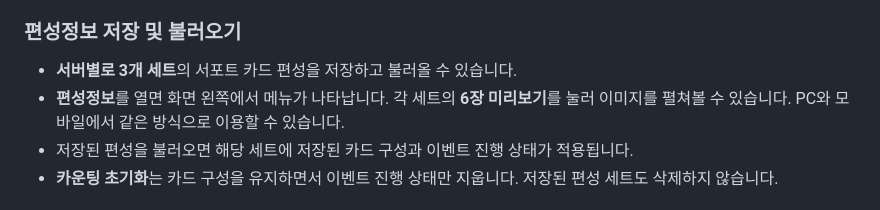
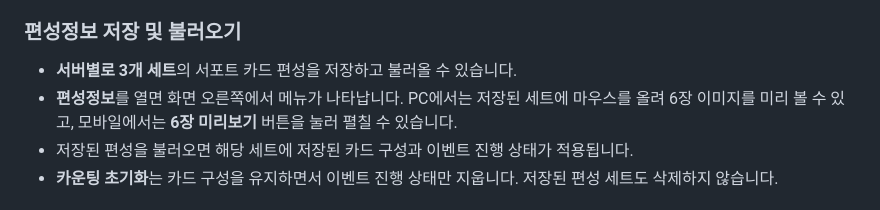
Before and after one commit to DokSun/umamemo, a Markdown page: README.md, the part around the change. Rendered like a GitHub page.

Commit message:
Open formation drawer on right and restore hover previews

```diff
--- a/README.md
+++ b/README.md
@@ -23,7 +23,7 @@
 ### 편성정보 저장 및 불러오기
 
 - **서버별로 3개 세트**의 서포트 카드 편성을 저장하고 불러올 수 있습니다.
-- **편성정보**를 열면 화면 왼쪽에서 메뉴가 나타납니다. 각 세트의 **6장 미리보기**를 눌러 이미지를 펼쳐볼 수 있습니다. PC와 모바일에서 같은 방식으로 이용할 수 있습니다.
+- **편성정보**를 열면 화면 오른쪽에서 메뉴가 나타납니다. PC에서는 저장된 세트에 마우스를 올려 6장 이미지를 미리 볼 수 있고, 모바일에서는 **6장 미리보기** 버튼을 눌러 펼칠 수 있습니다.
 - 저장된 편성을 불러오면 해당 세트에 저장된 카드 구성과 이벤트 진행 상태가 적용됩니다.
 - **카운팅 초기화**는 카드 구성을 유지하면서 이벤트 진행 상태만 지웁니다. 저장된 편성 세트도 삭제하지 않습니다.
 
```
